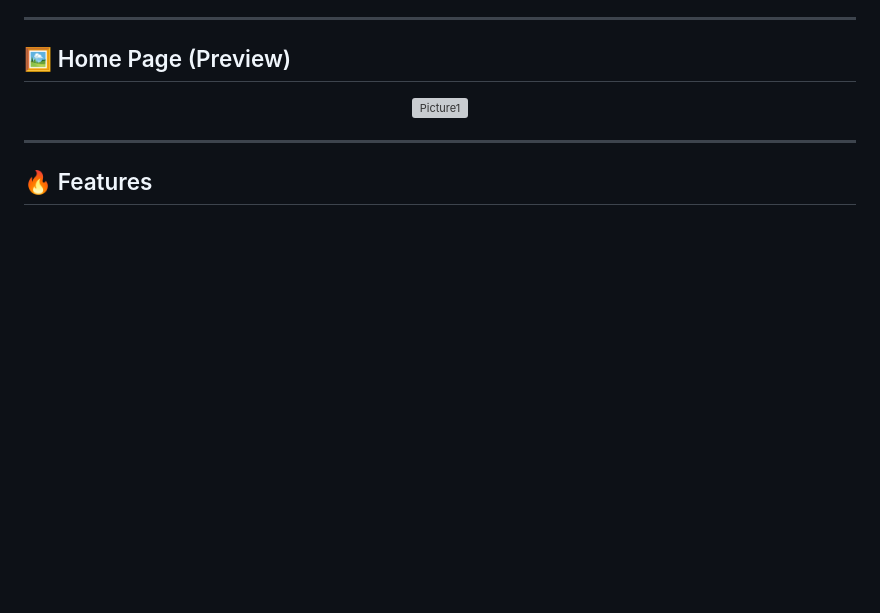
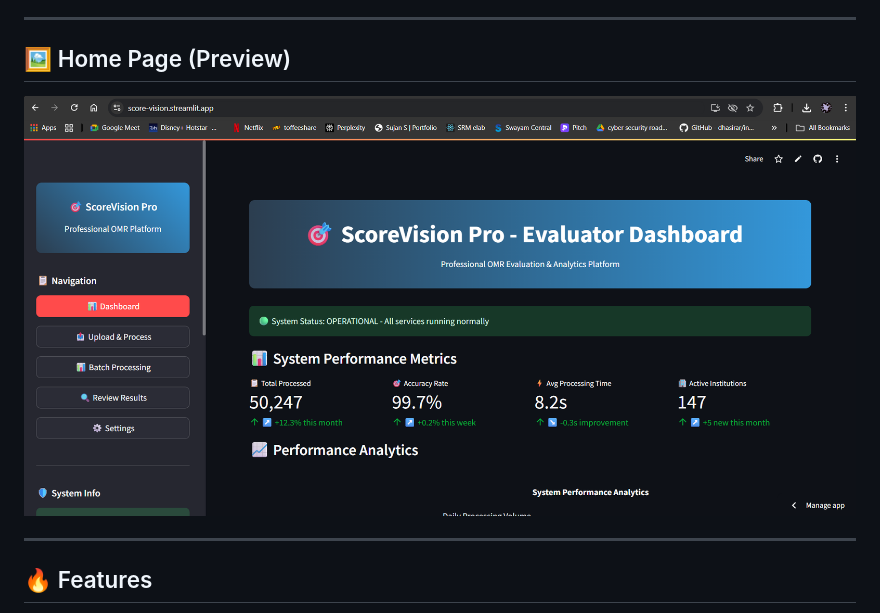
Before and after one commit to wolfieexd/ScoreVision, a Markdown page: README.md, the part around the change. Rendered like a GitHub page; blank space fills up the shorter version; grey boxes are pictures that could not be loaded.

```diff
--- a/README.md
+++ b/README.md
@@ -13,7 +13,7 @@ An end‑to‑end Optical Mark Recognition (OMR) system built with Flask + OpenC
 ## 🖼️ Home Page (Preview)
 
 <p align="center">
-  <img src=="https://github.com/wolfieexd/ScoreVision/blob/main/Screenshot.png?raw=true" alt="Picture1" />
+  <img src="https://github.com/wolfieexd/ScoreVision/blob/main/Screenshot.png?raw=true" alt="Picture1" />
 </p>
 
 ---
```
